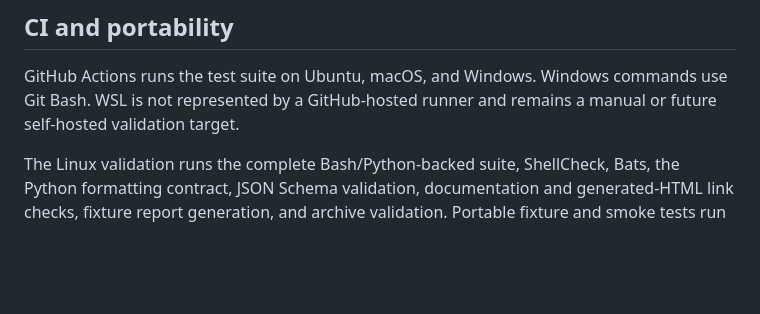
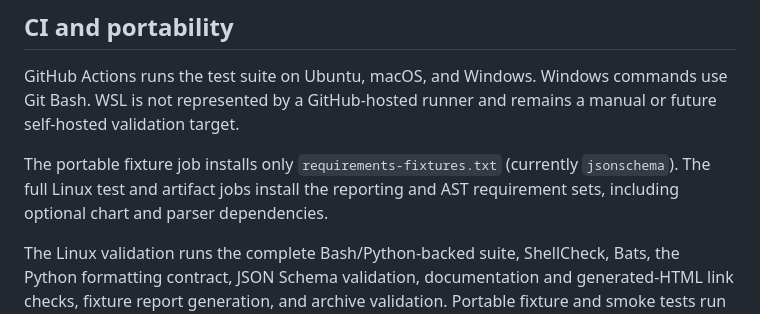
Before and after one commit to phillipeaam/repo-dna, a Markdown page: docs/testing.md, the part around the change. GitHub-like rendering; blank space fills up the shorter version.

Commit message:
Pending entry

```diff
--- a/docs/testing.md
+++ b/docs/testing.md
@@ -47,6 +47,10 @@ GitHub Actions runs the test suite on Ubuntu, macOS, and Windows. Windows comman
 use Git Bash. WSL is not represented by a GitHub-hosted runner and remains a
 manual or future self-hosted validation target.
 
+The portable fixture job installs only `requirements-fixtures.txt` (currently
+`jsonschema`). The full Linux test and artifact jobs install the reporting and
+AST requirement sets, including optional chart and parser dependencies.
+
 The Linux validation runs the complete Bash/Python-backed suite, ShellCheck,
 Bats, the Python formatting contract, JSON Schema validation, documentation and
 generated-HTML link checks, fixture report generation, and archive validation.
```
